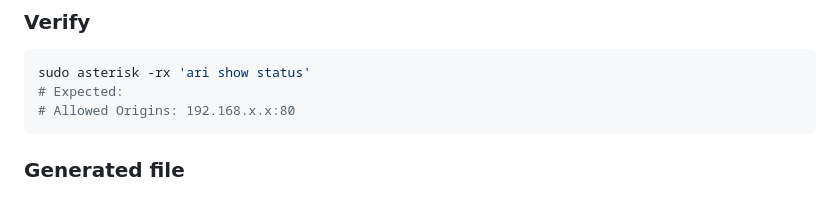
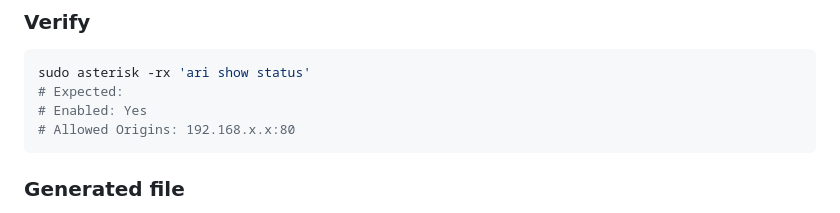
Before and after one commit to daig0rian/ConfBridgeMonitor, a Markdown page: docs/asterisk-setup.md, the part around the change. Rendered like a GitHub page.

````diff
--- a/docs/asterisk-setup.md
+++ b/docs/asterisk-setup.md
@@ -64,6 +64,7 @@ Click **Submit** then **Apply Changes**.
 ```bash
 sudo asterisk -rx 'ari show status'
 # Expected:
+# Enabled: Yes
 # Allowed Origins: 192.168.x.x:80
 ```
 
````
Also changed, not shown: docs/asterisk-setup.ja.md (+1 -0 lines).
